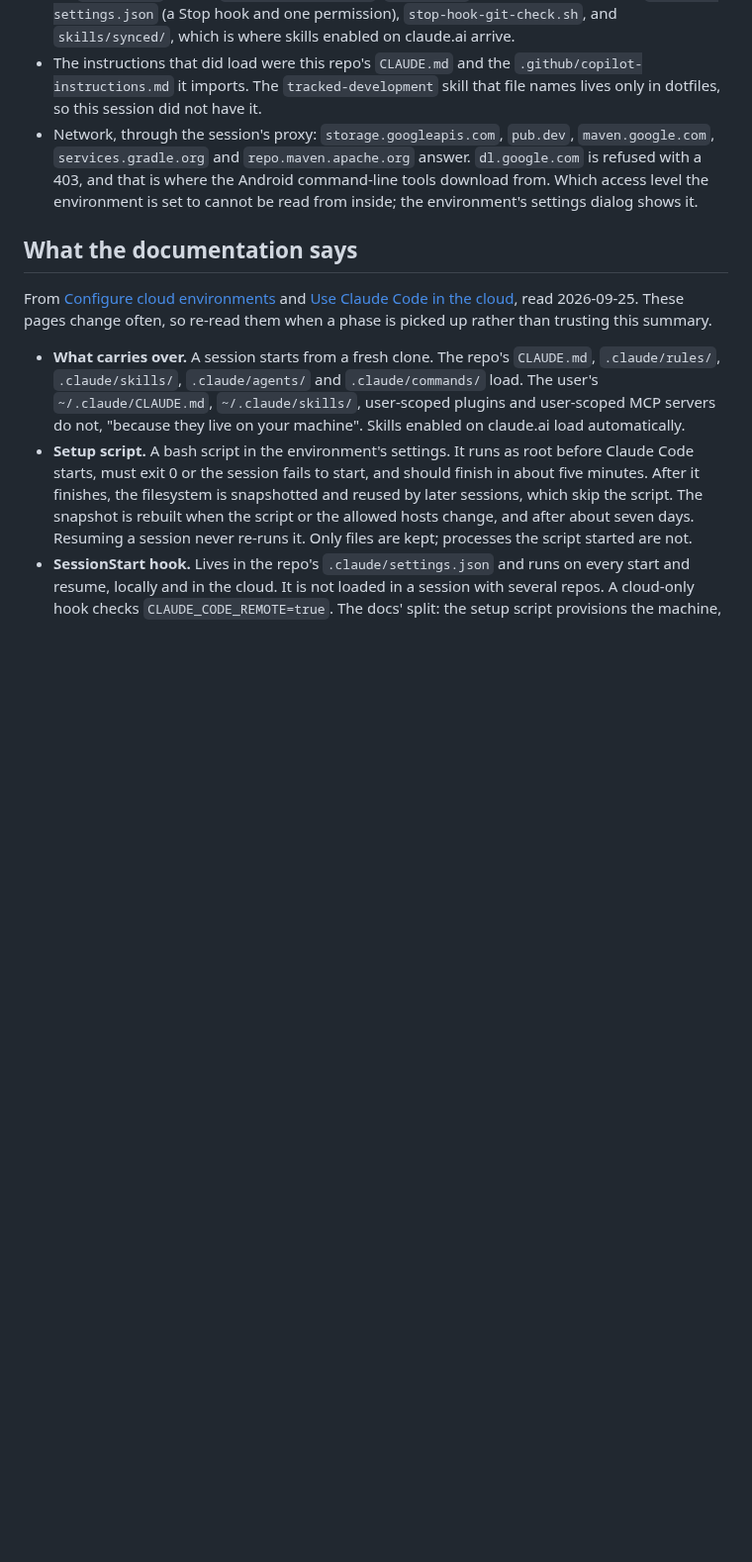
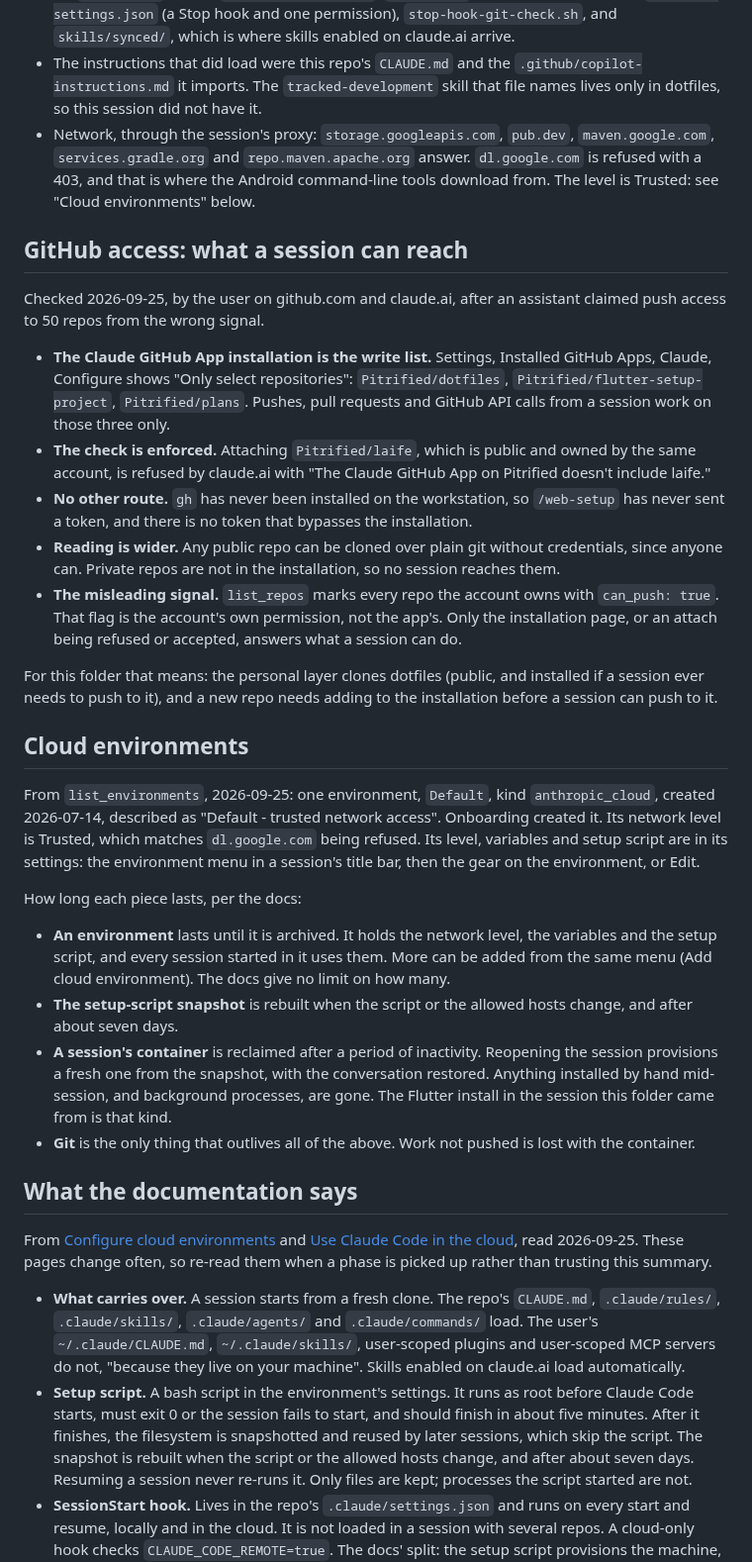
Before and after one commit to Pitrified/flutter-setup-project, a Markdown page: plans/24_cloud_sessions/00_start.md, the part around one of its changes. Shown at 99% size. Rendered like a GitHub page; blank space fills up the shorter version.

```diff
--- a/plans/24_cloud_sessions/00_start.md
+++ b/plans/24_cloud_sessions/00_start.md
@@ -34,7 +34,37 @@ Checked from inside a session on 2026-09-25.
   The `tracked-development` skill that file names lives only in dotfiles, so this session did not have it.
 - Network, through the session's proxy: `storage.googleapis.com`, `pub.dev`, `maven.google.com`, `services.gradle.org` and `repo.maven.apache.org` answer.
   `dl.google.com` is refused with a 403, and that is where the Android command-line tools download from.
-  Which access level the environment is set to cannot be read from inside; the environment's settings dialog shows it.
+  The level is Trusted: see "Cloud environments" below.
+
+## GitHub access: what a session can reach
+
+Checked 2026-09-25, by the user on github.com and claude.ai, after an assistant claimed push access to 50 repos from the wrong signal.
+
+- **The Claude GitHub App installation is the write list.** Settings, Installed GitHub Apps, Claude, Configure shows "Only select repositories": `Pitrified/dotfiles`, `Pitrified/flutter-setup-project`, `Pitrified/plans`.
+  Pushes, pull requests and GitHub API calls from a session work on those three only.
+- **The check is enforced.** Attaching `Pitrified/laife`, which is public and owned by the same account, is refused by claude.ai with "The Claude GitHub App on Pitrified doesn't include laife."
+- **No other route.** `gh` has never been installed on the workstation, so `/web-setup` has never sent a token, and there is no token that bypasses the installation.
+- **Reading is wider.** Any public repo can be cloned over plain git without credentials, since anyone can.
+  Private repos are not in the installation, so no session reaches them.
+- **The misleading signal.** `list_repos` marks every repo the account owns with `can_push: true`.
+  That flag is the account's own permission, not the app's. Only the installation page, or an attach being refused or accepted, answers what a session can do.
+
+For this folder that means: the personal layer clones dotfiles (public, and installed if a session ever needs to push to it), and a new repo needs adding to the installation before a session can push to it.
+
+## Cloud environments
+
+From `list_environments`, 2026-09-25: one environment, `Default`, kind `anthropic_cloud`, created 2026-07-14, described as "Default - trusted network access".
+Onboarding created it. Its network level is Trusted, which matches `dl.google.com` being refused.
+Its level, variables and setup script are in its settings: the environment menu in a session's title bar, then the gear on the environment, or Edit.
+
+How long each piece lasts, per the docs:
+
+- **An environment** lasts until it is archived. It holds the network level, the variables and the setup script, and every session started in it uses them.
+  More can be added from the same menu (Add cloud environment). The docs give no limit on how many.
+- **The setup-script snapshot** is rebuilt when the script or the allowed hosts change, and after about seven days.
+- **A session's container** is reclaimed after a period of inactivity. Reopening the session provisions a fresh one from the snapshot, with the conversation restored.
+  Anything installed by hand mid-session, and background processes, are gone. The Flutter install in the session this folder came from is that kind.
+- **Git** is the only thing that outlives all of the above. Work not pushed is lost with the container.
 
 ## What the documentation says
 
```
Also changed, not shown: other parts of plans/24_cloud_sessions/00_start.md (+19 -8 lines).
